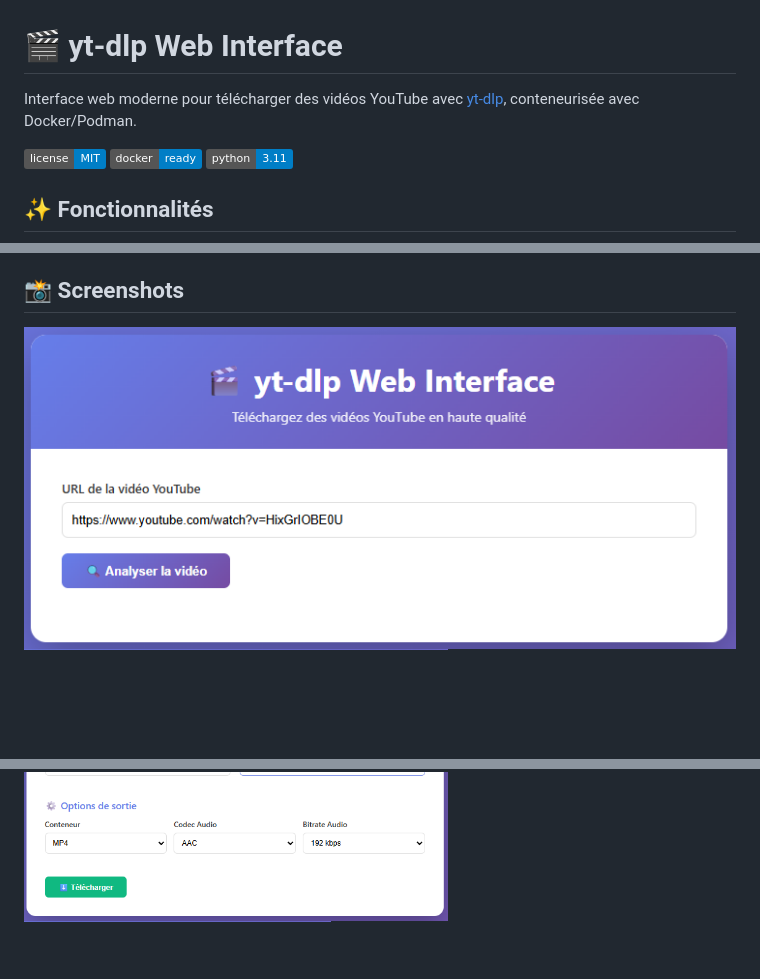
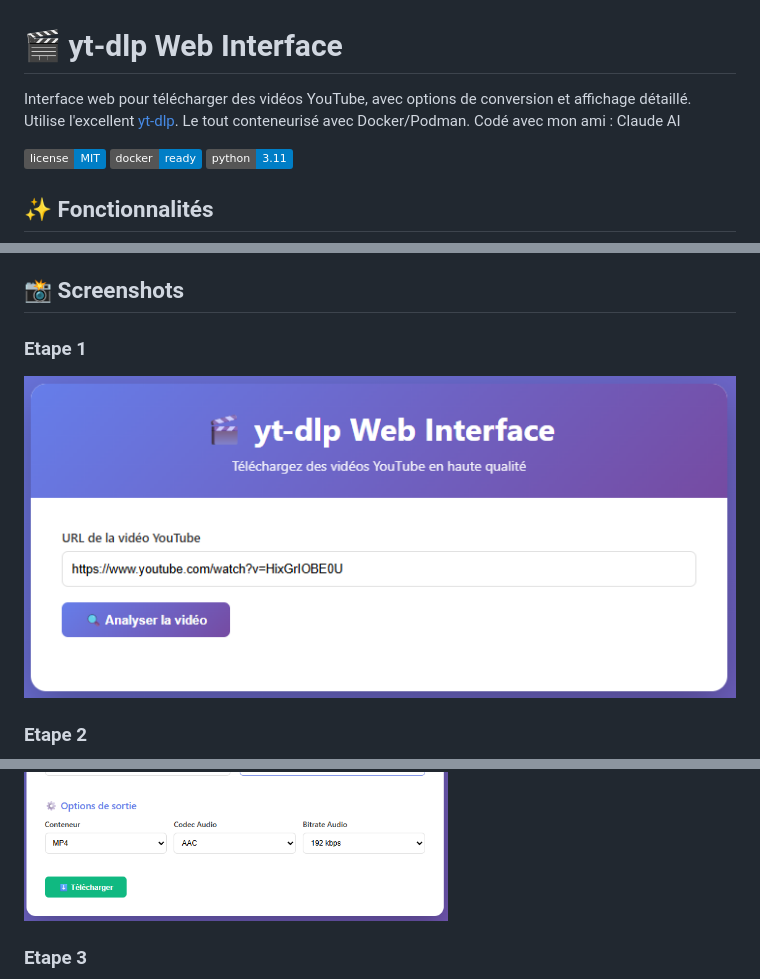
Before and after one commit to Raynoxis/yt-dlp-Web-Interface, a Markdown page: README.md, 3 parts joined by grey strips. Drawn GitHub-style; badges without logos; blank space fills up the shorter version.

```diff
--- a/README.md
+++ b/README.md
@@ -1,6 +1,6 @@
 # 🎬 yt-dlp Web Interface
 
-Interface web moderne pour télécharger des vidéos YouTube avec [yt-dlp](https://github.com/yt-dlp/yt-dlp), conteneurisée avec Docker/Podman.
+Interface web pour télécharger des vidéos YouTube, avec options de conversion et affichage détaillé. Utilise l'excellent [yt-dlp](https://github.com/yt-dlp/yt-dlp). Le tout conteneurisé avec Docker/Podman. Codé avec mon ami : Claude AI
 
 ![License](https://img.shields.io/badge/license-MIT-blue.svg)
 ![Docker](https://img.shields.io/badge/docker-ready-blue.svg)
@@ -71,9 +71,13 @@ docker run -d -p 5000:5000 --name ytdlp-web raynoxis/yt-dlp-web-interface
 6. Téléchargez le fichier généré
 
 ## 📸 Screenshots
+### Etape 1
+![Etape 1](docs/screenshots/step1.png)
 
-![Etape 1](docs/screenshots/step1.png)
+### Etape 2
 ![Etape 2](docs/screenshots/step2.png)
+
+### Etape 3
 ![Etape 3](docs/screenshots/step3.png)
 
 ## 🔧 Configuration avancée
```
